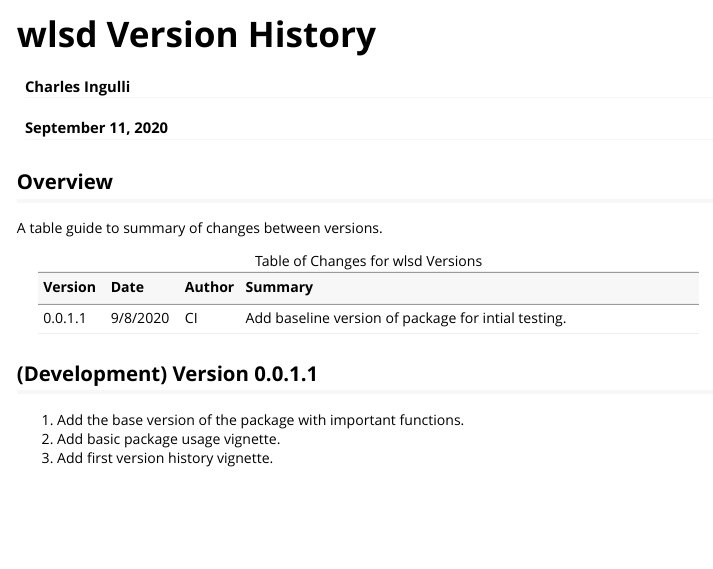
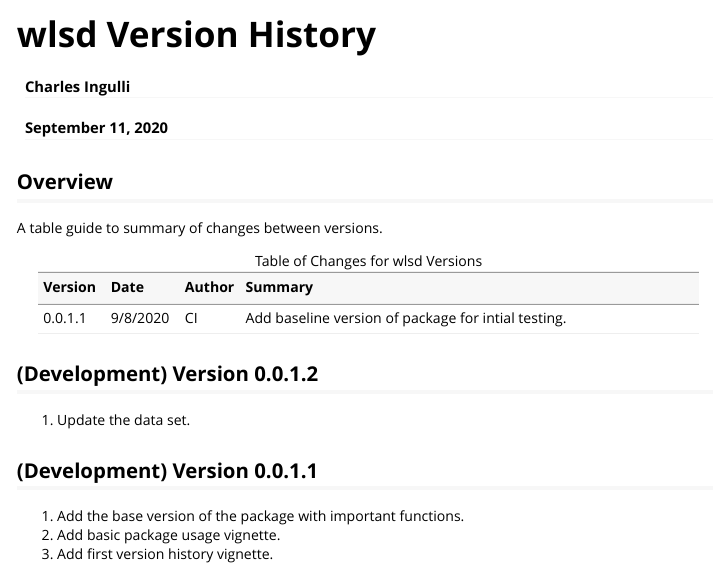
Before and after one commit to ci2131a/wlsd, an R Markdown document (vignettes/wlsdVersionHistory.Rmd): the page in a window 1100 px wide, from its top. Rendered offline with R 4.5, knitr and Pandoc, with nearby package versions.

Commit message:
Update version history

````diff
--- a/vignettes/wlsdVersionHistory.Rmd
+++ b/vignettes/wlsdVersionHistory.Rmd
@@ -33,6 +33,10 @@ knitr::kable(VH, caption = "Table of Changes for wlsd Versions")
 ```
 
 
+## (Development) Version 0.0.1.2
+
+1. Update the data set.
+
 
 ## (Development) Version 0.0.1.1
 
````
